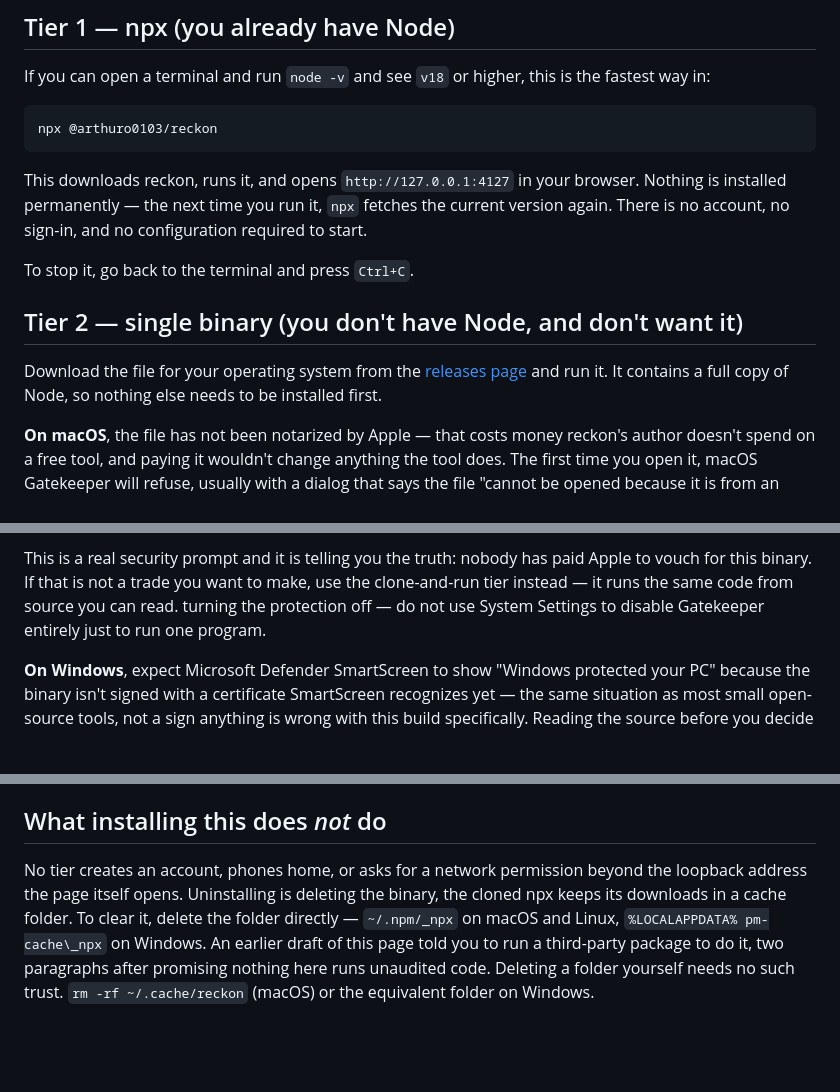
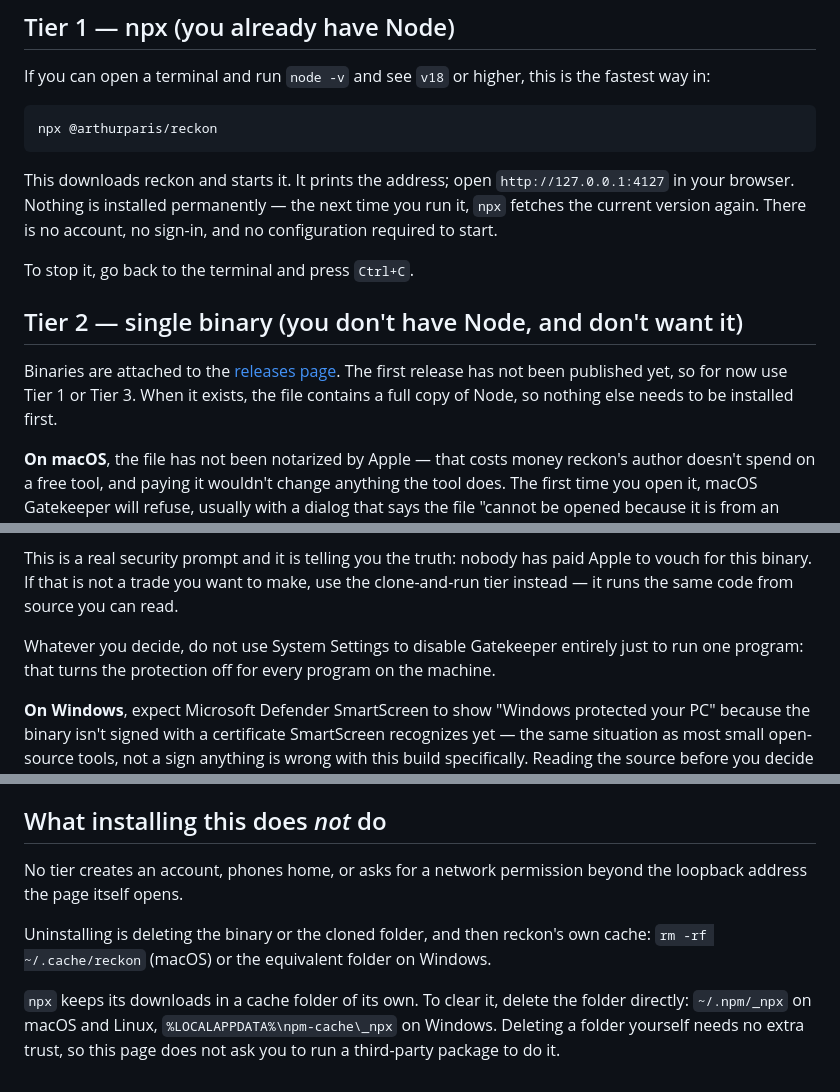
Before and after one commit to Arthuro0103/reckon, a Markdown page: docs/INSTALL.md, 3 parts joined by grey strips. Drawn GitHub-style; blank space fills up the shorter version.

Commit message:
docs: repair INSTALL.md and stop it promising what does not exist yet
Two paragraphs were corrupted (a Gatekeeper sentence cut in half, and the npx
cache paragraph with a broken Windows path). It also said the page opens in your
browser by itself (it prints the address) and pointed to a releases page with no
release on it. Package scope is now @arthurparis.

Co-Authored-By: Claude Sonnet 5.5 <noreply@anthropic.com>

````diff
--- a/docs/INSTALL.md
+++ b/docs/INSTALL.md
@@ -13,20 +13,20 @@ If you can open a terminal and run `node -v` and see `v18` or higher, this is th
 way in:
 
 ```bash
-npx @arthuro0103/reckon
+npx @arthurparis/reckon
 ```
 
-This downloads reckon, runs it, and opens `http://127.0.0.1:4127` in your browser. Nothing
-is installed permanently — the next time you run it, `npx` fetches the current version
+This downloads reckon and starts it. It prints the address; open `http://127.0.0.1:4127` in
+your browser. Nothing is installed permanently — the next time you run it, `npx` fetches the current version
 again. There is no account, no sign-in, and no configuration required to start.
 
 To stop it, go back to the terminal and press `Ctrl+C`.
 
 ## Tier 2 — single binary (you don't have Node, and don't want it)
 
-Download the file for your operating system from the
-[releases page](https://github.com/Arthuro0103/reckon/releases) and run it. It contains a
-full copy of Node, so nothing else needs to be installed first.
+Binaries are attached to the [releases page](https://github.com/Arthuro0103/reckon/releases).
+The first release has not been published yet, so for now use Tier 1 or Tier 3. When it exists,
+the file contains a full copy of Node, so nothing else needs to be installed first.
 
 **On macOS**, the file has not been notarized by Apple — that costs money reckon's author
 doesn't spend on a free tool, and paying it wouldn't change anything the tool does. The
@@ -51,8 +51,9 @@ confirm once more.
 This is a real security prompt and it is telling you the truth: nobody has paid
 Apple to vouch for this binary. If that is not a trade you want to make, use the
 clone-and-run tier instead — it runs the same code from source you can read.
-turning the protection off — do not use System Settings to disable Gatekeeper entirely
-just to run one program.
+
+Whatever you decide, do not use System Settings to disable Gatekeeper entirely just to run
+one program: that turns the protection off for every program on the machine.
 
 **On Windows**, expect Microsoft Defender SmartScreen to show "Windows protected your PC"
 because the binary isn't signed with a certificate SmartScreen recognizes yet — the same
@@ -94,11 +95,12 @@ guess, copy `reckon.config.example.json` to `reckon.config.json` in the project
 ## What installing this does *not* do
 
 No tier creates an account, phones home, or asks for a network permission beyond the
-loopback address the page itself opens. Uninstalling is deleting the binary, the cloned
-npx keeps its downloads in a cache folder. To clear it, delete the folder
-directly — `~/.npm/_npx` on macOS and Linux, `%LOCALAPPDATA%
-pm-cache\_npx` on
-Windows. An earlier draft of this page told you to run a third-party package to
-do it, two paragraphs after promising nothing here runs unaudited code. Deleting
-a folder yourself needs no such trust.
+loopback address the page itself opens.
+
+Uninstalling is deleting the binary or the cloned folder, and then reckon's own cache:
 `rm -rf ~/.cache/reckon` (macOS) or the equivalent folder on Windows.
+
+`npx` keeps its downloads in a cache folder of its own. To clear it, delete the folder
+directly: `~/.npm/_npx` on macOS and Linux, `%LOCALAPPDATA%\npm-cache\_npx` on Windows.
+Deleting a folder yourself needs no extra trust, so this page does not ask you to run a
+third-party package to do it.
````
